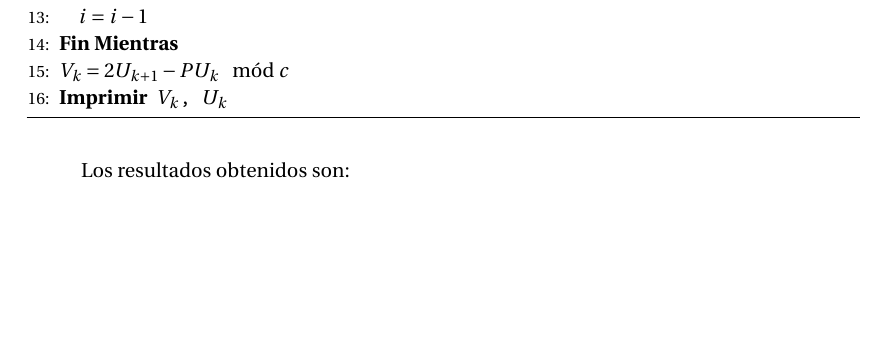
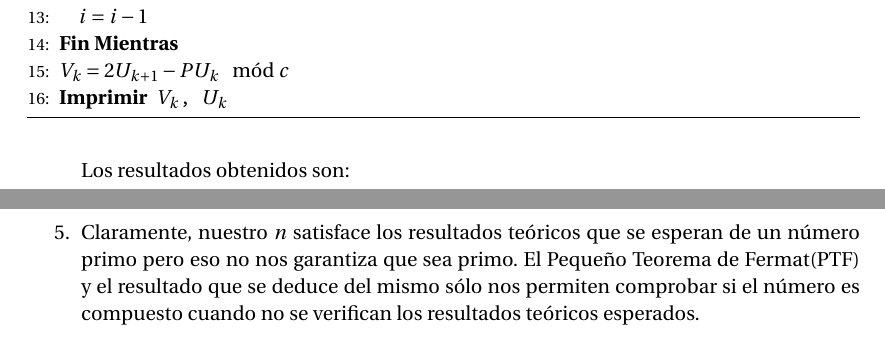
Before and after one commit to oxcar103/Practicas-TNC, a LaTeX document (Memoria.tex, which reads Ejercicio5.tex): part of page 16 of 17 before the commit and two parts of pages 16 and 18 of 18 after it, the two joined at a grey line, cut so that both start at the same text, the shorter picture padded with empty space. Compiled offline with pdfLaTeX.

Commit message:
Quinto apartado

```diff
--- a/Ejercicio5.tex
+++ b/Ejercicio5.tex
@@ -172,4 +171,9 @@
 				\hline
 			\end{tabular}
 		\end{center}
+
+		\item Claramente, nuestro $n$ satisface los resultados teóricos que se esperan de un número primo pero
+		eso no nos garantiza que sea primo. El Pequeño Teorema de Fermat(PTF) y el resultado que se deduce del
+		mismo sólo nos permiten comprobar si el número es compuesto cuando no se verifican los resultados
+		teóricos esperados.
 	\end{enumerate}
```
Also changed, not shown: Ejercicio5.tex (1 more changed lines).
